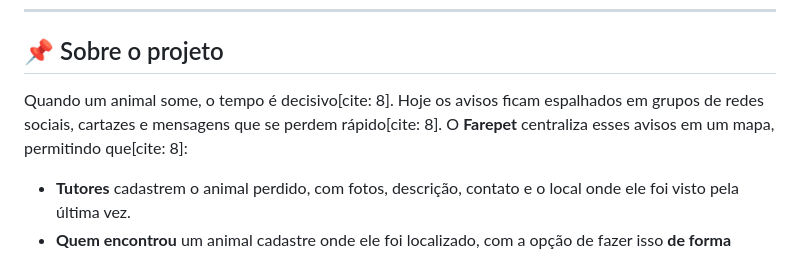
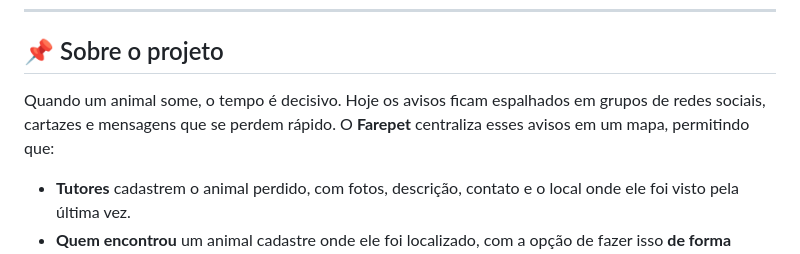
Before and after one commit to lucasjosebs/PPP-ADS, a Markdown page: README.md, the part around the change. Rendered like a GitHub page.

Commit message:
docs: Formatação do arquivo README.md

```diff
--- a/README.md
+++ b/README.md
@@ -14,7 +14,7 @@ Projeto de Prática Profissional em Análise e Desenvolvimento de Sistemas (Facu
 
 ## 📌 Sobre o projeto
 
-Quando um animal some, o tempo é decisivo[cite: 8]. Hoje os avisos ficam espalhados em grupos de redes sociais, cartazes e mensagens que se perdem rápido[cite: 8]. O **Farepet** centraliza esses avisos em um mapa, permitindo que[cite: 8]:
+Quando um animal some, o tempo é decisivo. Hoje os avisos ficam espalhados em grupos de redes sociais, cartazes e mensagens que se perdem rápido. O **Farepet** centraliza esses avisos em um mapa, permitindo que:
 
 - **Tutores** cadastrem o animal perdido, com fotos, descrição, contato e o local onde ele foi visto pela última vez.
 - **Quem encontrou** um animal cadastre onde ele foi localizado, com a opção de fazer isso **de forma anônima**.
```
